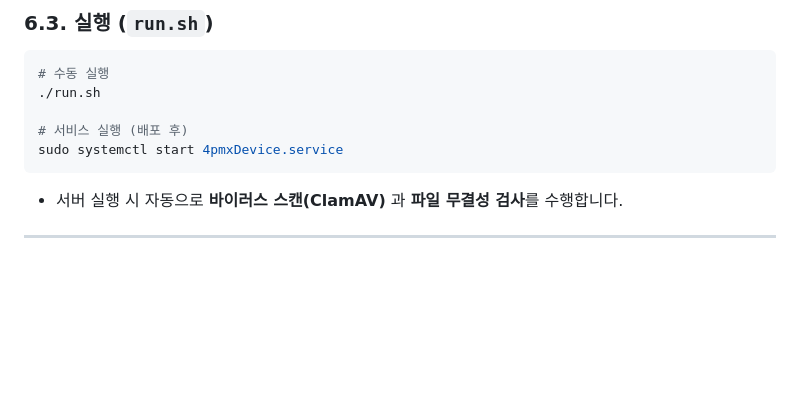
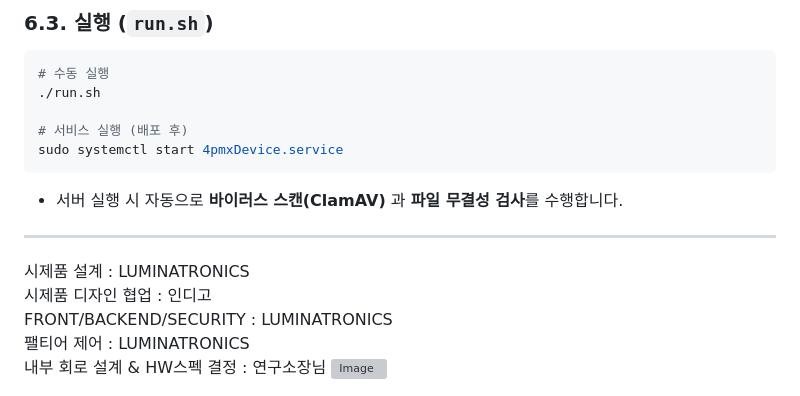
Before and after one commit to LUMINATRONICS/4pmx, a Markdown page: README.md, the part around the change. GitHub-like rendering; blank space fills up the shorter version; grey boxes are pictures that could not be loaded.

```diff
--- a/README.md
+++ b/README.md
@@ -236,4 +236,9 @@ sudo systemctl start 4pmxDevice.service
 
 ---
 
+시제품 설계 : LUMINATRONICS
+시제품 디자인 협업 : 인디고
+FRONT/BACKEND/SECURITY : LUMINATRONICS
+팰티어 제어 : LUMINATRONICS
+내부 회로 설계 & HW스펙 결정 : 연구소장님
 <img src="https://github.com/user-attachments/assets/ee6ec305-ca9a-4b69-9071-382de7400d62" alt="Image" />
```
